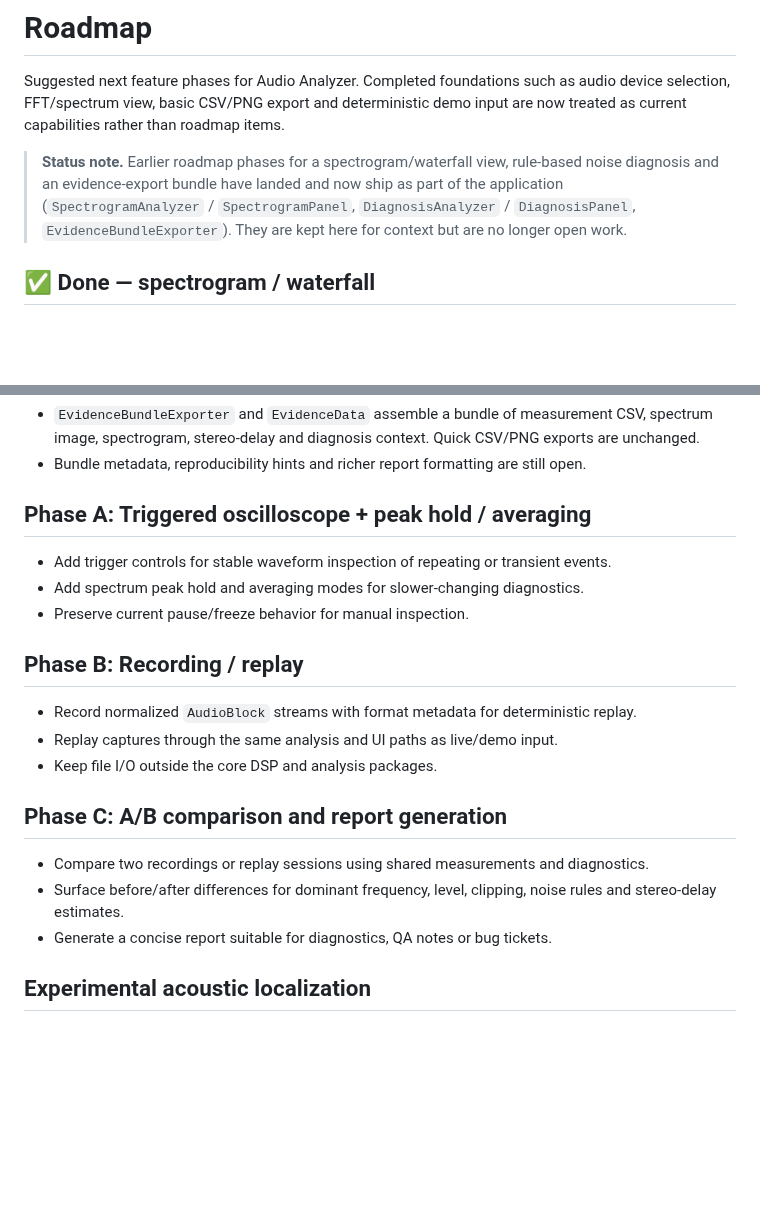
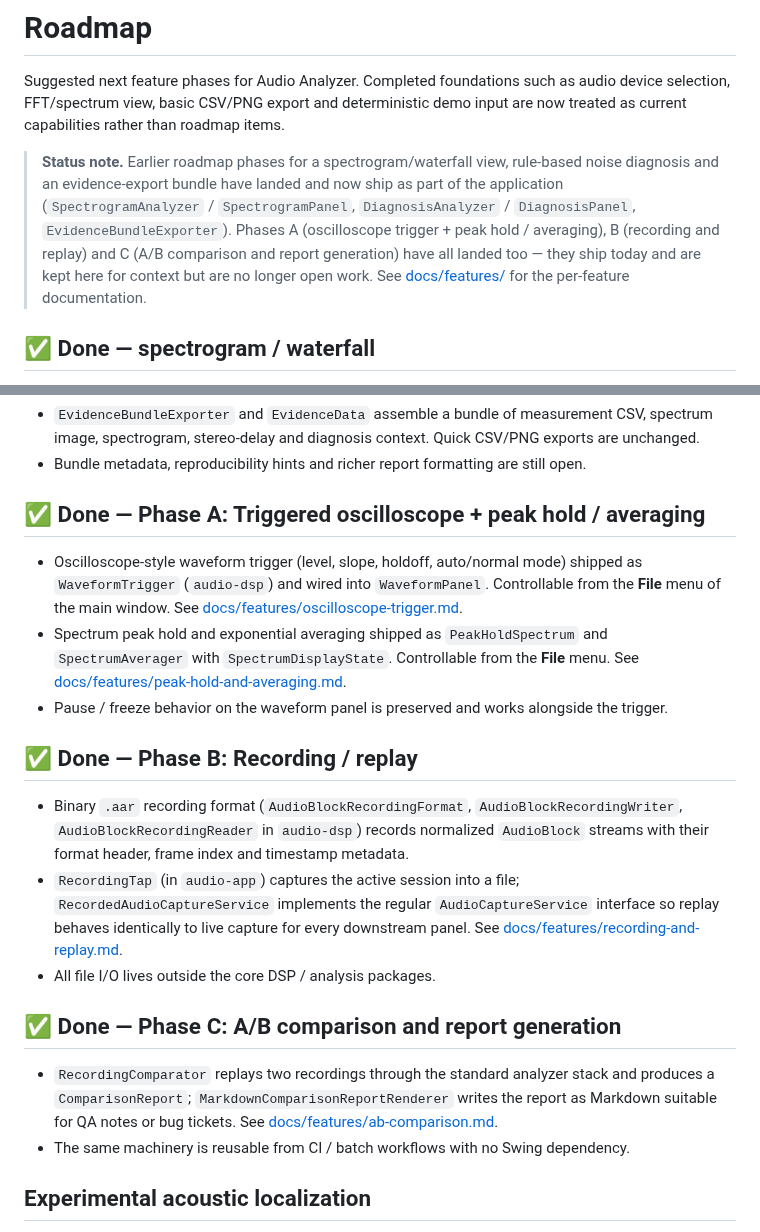
Before and after one commit to carstenartur/javarepos, a Markdown page: ROADMAP.md, 2 parts joined by grey strips. GitHub-like rendering; blank space fills up the shorter version.

```diff
--- a/ROADMAP.md
+++ b/ROADMAP.md
@@ -7,7 +7,10 @@ current capabilities rather than roadmap items.
 > **Status note.** Earlier roadmap phases for a spectrogram/waterfall view, rule-based noise
 > diagnosis and an evidence-export bundle have landed and now ship as part of the application
 > (`SpectrogramAnalyzer` / `SpectrogramPanel`, `DiagnosisAnalyzer` / `DiagnosisPanel`,
-> `EvidenceBundleExporter`). They are kept here for context but are no longer open work.
+> `EvidenceBundleExporter`). Phases A (oscilloscope trigger + peak hold / averaging), B (recording
+> and replay) and C (A/B comparison and report generation) have all landed too — they ship today
+> and are kept here for context but are no longer open work. See
+> [docs/features/](docs/features/) for the per-feature documentation.
 
 ## ✅ Done — spectrogram / waterfall
 
@@ -28,24 +31,33 @@ current capabilities rather than roadmap items.
   image, spectrogram, stereo-delay and diagnosis context. Quick CSV/PNG exports are unchanged.
 - Bundle metadata, reproducibility hints and richer report formatting are still open.
 
-## Phase A: Triggered oscilloscope + peak hold / averaging
+## ✅ Done — Phase A: Triggered oscilloscope + peak hold / averaging
 
-- Add trigger controls for stable waveform inspection of repeating or transient events.
-- Add spectrum peak hold and averaging modes for slower-changing diagnostics.
-- Preserve current pause/freeze behavior for manual inspection.
+- Oscilloscope-style waveform trigger (level, slope, holdoff, auto/normal mode) shipped as
+  `WaveformTrigger` (`audio-dsp`) and wired into `WaveformPanel`. Controllable from the **File**
+  menu of the main window. See [docs/features/oscilloscope-trigger.md](docs/features/oscilloscope-trigger.md).
+- Spectrum peak hold and exponential averaging shipped as `PeakHoldSpectrum` and `SpectrumAverager`
+  with `SpectrumDisplayState`. Controllable from the **File** menu. See
+  [docs/features/peak-hold-and-averaging.md](docs/features/peak-hold-and-averaging.md).
+- Pause / freeze behavior on the waveform panel is preserved and works alongside the trigger.
 
-## Phase B: Recording / replay
+## ✅ Done — Phase B: Recording / replay
 
-- Record normalized `AudioBlock` streams with format metadata for deterministic replay.
-- Replay captures through the same analysis and UI paths as live/demo input.
-- Keep file I/O outside the core DSP and analysis packages.
+- Binary `.aar` recording format (`AudioBlockRecordingFormat`, `AudioBlockRecordingWriter`,
+  `AudioBlockRecordingReader` in `audio-dsp`) records normalized `AudioBlock` streams with their
+  format header, frame index and timestamp metadata.
+- `RecordingTap` (in `audio-app`) captures the active session into a file; `RecordedAudioCaptureService`
+  implements the regular `AudioCaptureService` interface so replay behaves identically to live
+  capture for every downstream panel. See
+  [docs/features/recording-and-replay.md](docs/features/recording-and-replay.md).
+- All file I/O lives outside the core DSP / analysis packages.
 
-## Phase C: A/B comparison and report generation
+## ✅ Done — Phase C: A/B comparison and report generation
 
-- Compare two recordings or replay sessions using shared measurements and diagnostics.
-- Surface before/after differences for dominant frequency, level, clipping, noise rules and
-  stereo-delay estimates.
-- Generate a concise report suitable for diagnostics, QA notes or bug tickets.
+- `RecordingComparator` replays two recordings through the standard analyzer stack and produces a
+  `ComparisonReport`; `MarkdownComparisonReportRenderer` writes the report as Markdown suitable
+  for QA notes or bug tickets. See [docs/features/ab-comparison.md](docs/features/ab-comparison.md).
+- The same machinery is reusable from CI / batch workflows with no Swing dependency.
 
 ## Experimental acoustic localization
 
```
Also changed, not shown: ARCHITECTURE.md (+15 -12 lines), README.md (+10 -0 lines), docs/features/README.md (added, +14 -0 lines), docs/features/ab-comparison.md (added, +76 -0 lines), docs/features/oscilloscope-trigger.md (added, +65 -0 lines), docs/features/peak-hold-and-averaging.md (added, +68 -0 lines), docs/features/recording-and-replay.md (added, +77 -0 lines), docs/images/features/ab-comparison.png (added), docs/images/features/recording-format.png (added), docs/images/features/spectrum-peak-hold.png (added), docs/images/features/waveform-trigger.png (added), 1 other file.
